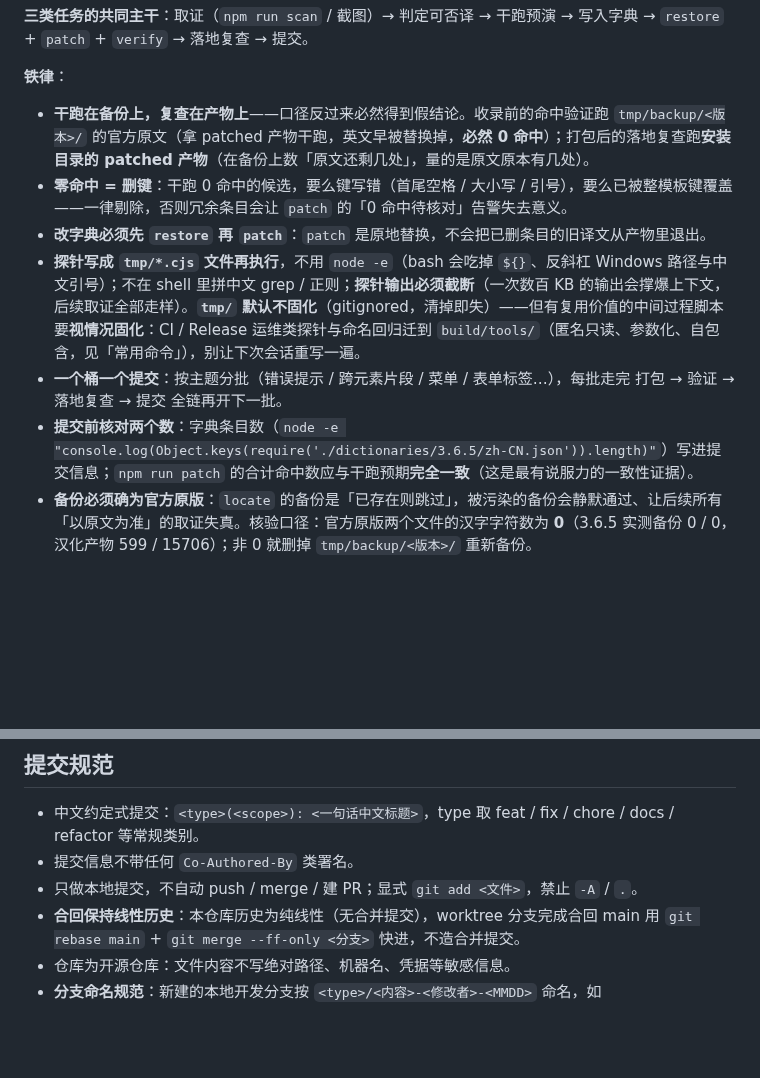
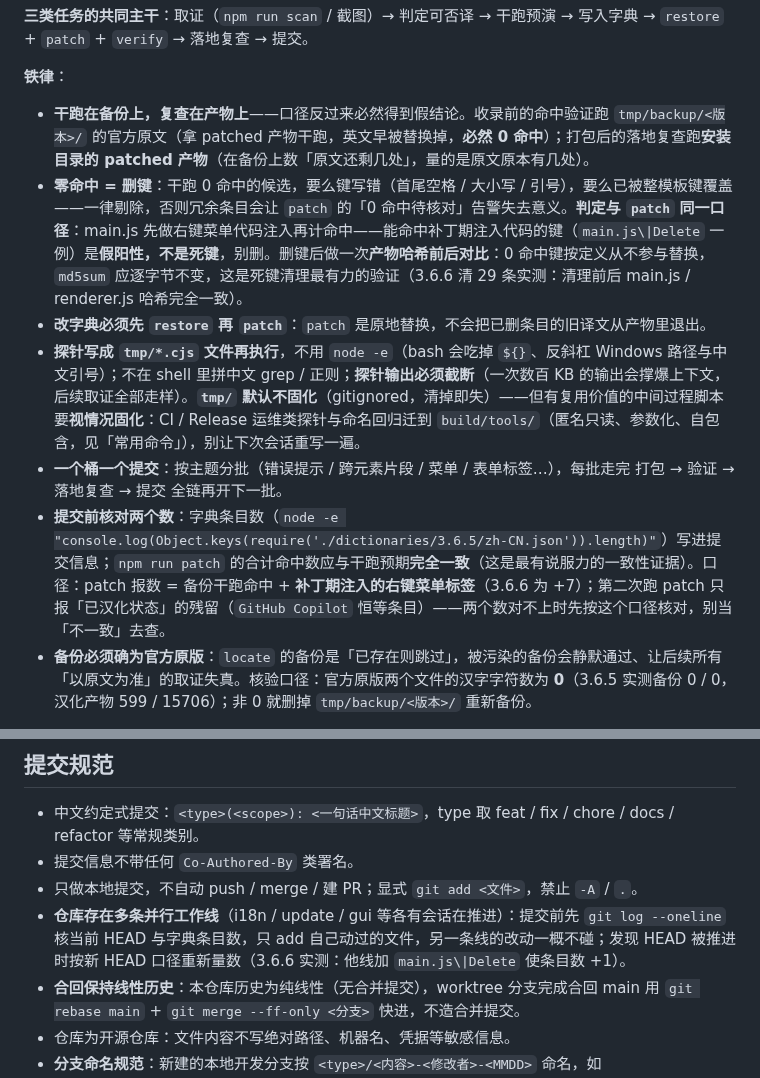
Before and after one commit to lldwb/github-desktop-zh-cn, a Markdown page: AGENTS.md, 2 parts joined by grey strips. Rendered like a GitHub page; blank space fills up the shorter version.

Commit message:
docs(agents): 固化类名不可译、死键清理口径与并行工作线约定
- 收录判定补「CSS 类名不可译」类别与 description/archived 实证，小写单 token 键先按机器标识怀疑（3.6.6 实测：className 被译后 renderer.css 规则失配、历史列表样式错乱）
- 零命中=删键 补与 patch 同一口径（main.js|Delete 是补丁期注入假阳性）与删后产物哈希不变验证法
- 提交前核对两个数 补 patch 报数 = 干跑 + 补丁期注入（+7）、二次跑只报残留的口径
- 提交规范补并行工作线约定（提交前核 HEAD、只 add 自己文件）

```diff
--- a/AGENTS.md
+++ b/AGENTS.md
@@ -96,11 +96,11 @@ node build/tools/check-naming.cjs              # pickAsset 只挑 cli 产物（
 **铁律**：
 
 - **干跑在备份上，复查在产物上**——口径反过来必然得到假结论。收录前的命中验证跑 `tmp/backup/<版本>/` 的官方原文（拿 patched 产物干跑，英文早被替换掉，**必然 0 命中**）；打包后的落地复查跑**安装目录的 patched 产物**（在备份上数「原文还剩几处」，量的是原文原本有几处）。
-- **零命中 = 删键**：干跑 0 命中的候选，要么键写错（首尾空格 / 大小写 / 引号），要么已被整模板键覆盖——一律剔除，否则冗余条目会让 `patch` 的「0 命中待核对」告警失去意义。
+- **零命中 = 删键**：干跑 0 命中的候选，要么键写错（首尾空格 / 大小写 / 引号），要么已被整模板键覆盖——一律剔除，否则冗余条目会让 `patch` 的「0 命中待核对」告警失去意义。**判定与 `patch` 同一口径**：main.js 先做右键菜单代码注入再计命中——能命中补丁期注入代码的键（`main.js\|Delete` 一例）是**假阳性，不是死键**，别删。删键后做一次**产物哈希前后对比**：0 命中键按定义从不参与替换，`md5sum` 应逐字节不变，这是死键清理最有力的验证（3.6.6 清 29 条实测：清理前后 main.js / renderer.js 哈希完全一致）。
 - **改字典必须先 `restore` 再 `patch`**：`patch` 是原地替换，不会把已删条目的旧译文从产物里退出。
 - **探针写成 `tmp/*.cjs` 文件再执行**，不用 `node -e`（bash 会吃掉 `${}`、反斜杠 Windows 路径与中文引号）；不在 shell 里拼中文 grep / 正则；**探针输出必须截断**（一次数百 KB 的输出会撑爆上下文，后续取证全部走样）。**`tmp/` 默认不固化**（gitignored，清掉即失）——但有复用价值的中间过程脚本要**视情况固化**：CI / Release 运维类探针与命名回归迁到 `build/tools/`（匿名只读、参数化、自包含，见「常用命令」），别让下次会话重写一遍。
 - **一个桶一个提交**：按主题分批（错误提示 / 跨元素片段 / 菜单 / 表单标签…），每批走完 打包 → 验证 → 落地复查 → 提交 全链再开下一批。
-- **提交前核对两个数**：字典条目数（`node -e "console.log(Object.keys(require('./dictionaries/3.6.5/zh-CN.json')).length)"`）写进提交信息；`npm run patch` 的合计命中数应与干跑预期**完全一致**（这是最有说服力的一致性证据）。
+- **提交前核对两个数**：字典条目数（`node -e "console.log(Object.keys(require('./dictionaries/3.6.5/zh-CN.json')).length)"`）写进提交信息；`npm run patch` 的合计命中数应与干跑预期**完全一致**（这是最有说服力的一致性证据）。口径：patch 报数 = 备份干跑命中 + **补丁期注入的右键菜单标签**（3.6.6 为 +7）；第二次跑 patch 只报「已汉化状态」的残留（`GitHub Copilot` 恒等条目）——两个数对不上时先按这个口径核对，别当「不一致」去查。
 - **备份必须确为官方原版**：`locate` 的备份是「已存在则跳过」，被污染的备份会静默通过、让后续所有「以原文为准」的取证失真。核验口径：官方原版两个文件的汉字字符数为 **0**（3.6.5 实测备份 0 / 0，汉化产物 599 / 15706）；非 0 就删掉 `tmp/backup/<版本>/` 重新备份。
 
 **判定能否收录**：唯一可靠的方法是在产物里枚举该字面量的**全部**出现位置逐处定性——别按「这段英文像不像界面文案」下结论。简表（完整版与已实证清单见技能目录的 `references/收录判定.md`）：
@@ -158,6 +158,7 @@ node build/tools/check-naming.cjs              # pickAsset 只挑 cli 产物（
 - 中文约定式提交：`<type>(<scope>): <一句话中文标题>`，type 取 feat / fix / chore / docs / refactor 等常规类别。
 - 提交信息不带任何 `Co-Authored-By` 类署名。
 - 只做本地提交，不自动 push / merge / 建 PR；显式 `git add <文件>`，禁止 `-A` / `.`。
+- **仓库存在多条并行工作线**（i18n / update / gui 等各有会话在推进）：提交前先 `git log --oneline` 核当前 HEAD 与字典条目数，只 add 自己动过的文件，另一条线的改动一概不碰；发现 HEAD 被推进时按新 HEAD 口径重新量数（3.6.6 实测：他线加 `main.js\|Delete` 使条目数 +1）。
 - **合回保持线性历史**：本仓库历史为纯线性（无合并提交），worktree 分支完成合回 main 用 `git rebase main` + `git merge --ff-only <分支>` 快进，不造合并提交。
 - 仓库为开源仓库：文件内容不写绝对路径、机器名、凭据等敏感信息。
 - **分支命名规范**：新建的本地开发分支按 `<type>/<内容>-<修改者>-<MMDD>` 命名，如 `fix/dictionaries-lldwb-0919`——`type` 限定与提交类型一致的词表（feat / fix / chore / docs / refactor 等），`内容` 用小写连字符短语概括改动主题，`修改者` 用 git 用户名，`时间` 用两位月两位日（MMDD）。`main` 分支与 `backup/` 类历史 / 备份分支不受此约束。
```
Also changed, not shown: 1 other file.
